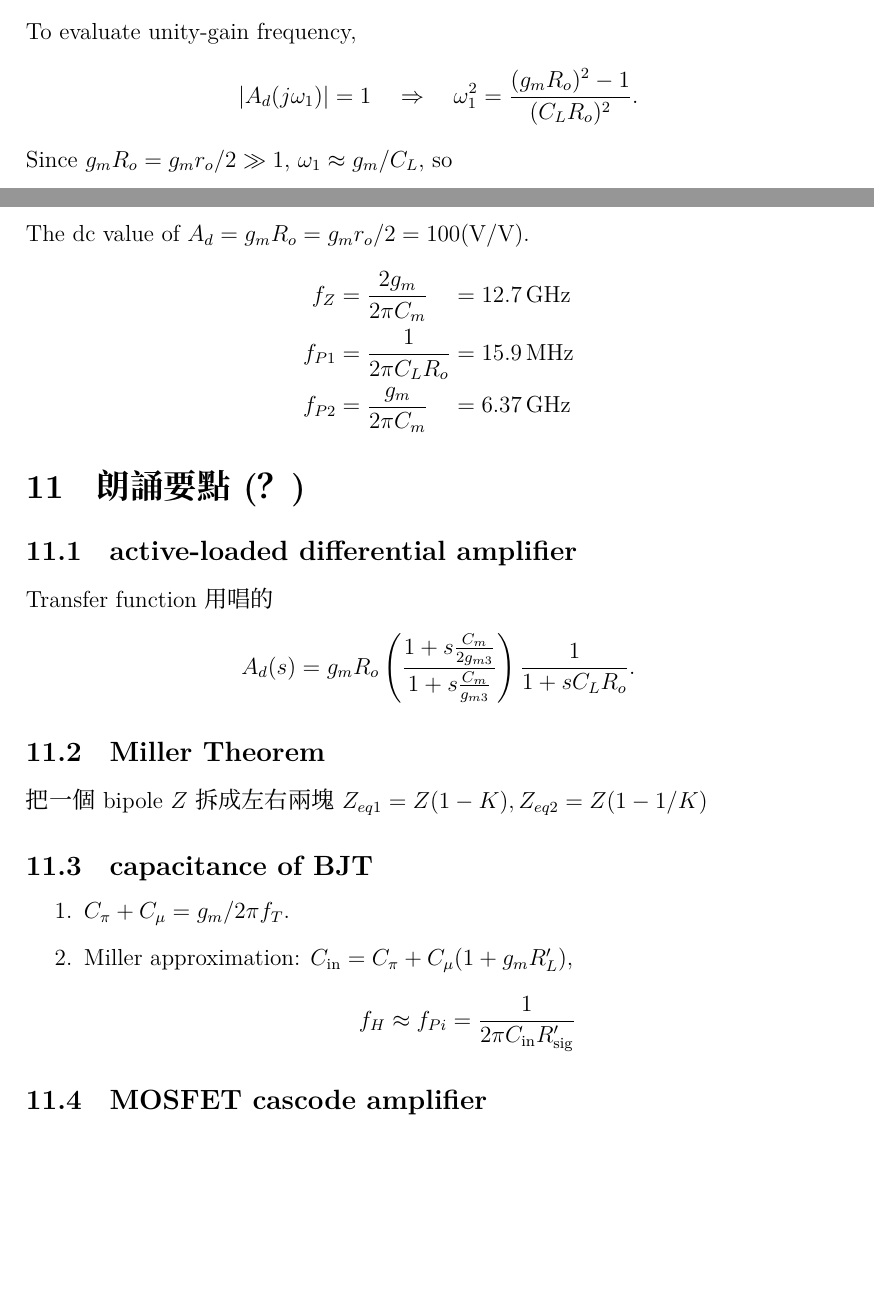
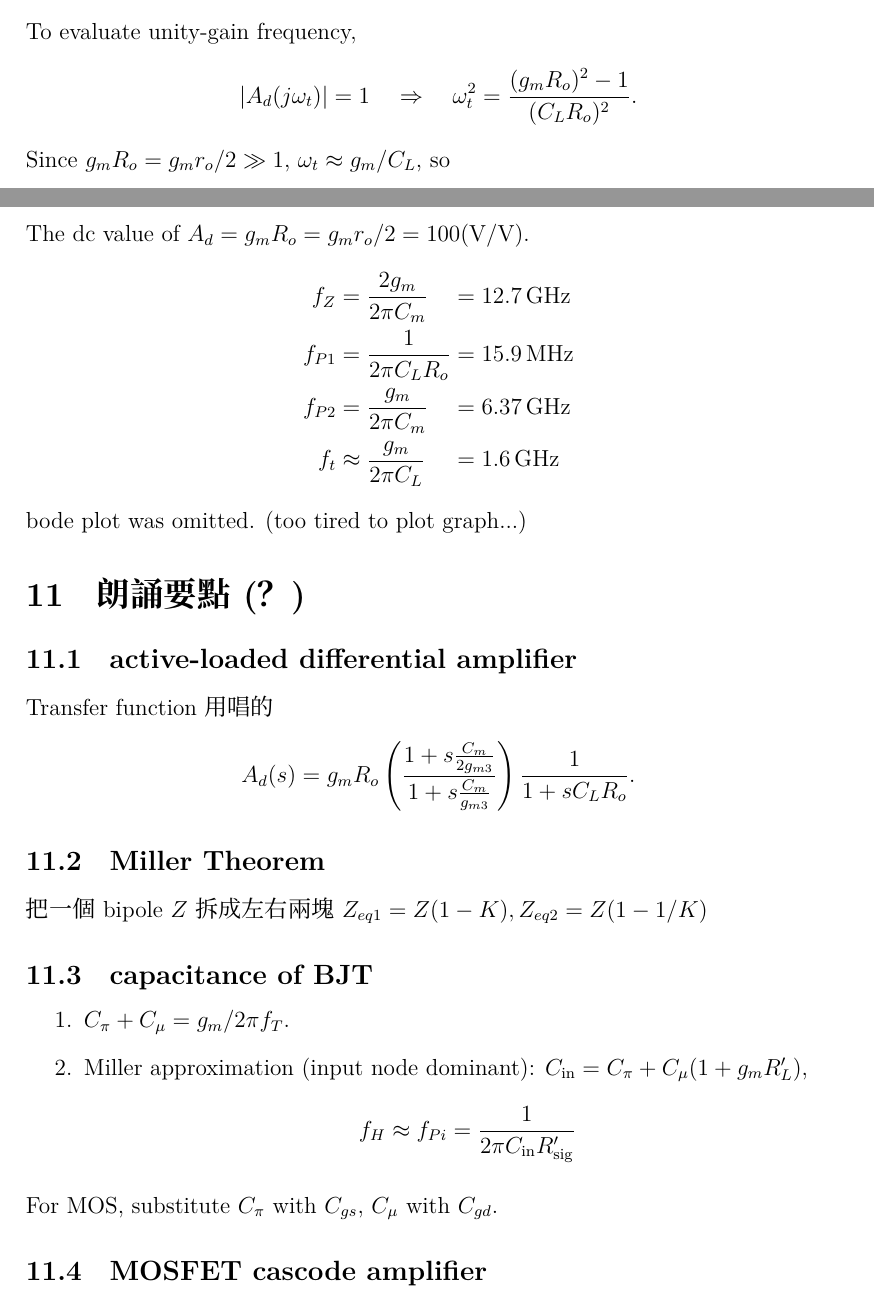
Before and after one commit to givEuptreatmEnt/Electronics, a LaTeX document (s2/q8/q8.tex): two parts of pages 9 and 10 of 11 before the commit and two parts of pages 9 and 10 of 12 after it, joined at a grey line, cut so that both start at the same text, the shorter picture padded with empty space. Compiled offline with XeLaTeX; a missing font is replaced by an installed copy or a similar font.

Commit message:
fix bugs..., add some content

```diff
--- a/s2/q8/q8.tex
+++ b/s2/q8/q8.tex
@@ -504,8 +504,8 @@ Since $C_L$ is four times $C_m$, $f_{P1}$ is dominant pole. Then
 \]
 To evaluate unity-gain frequency,
 \[
-  \abs{A_d(j\omega_1)} = 1 \qRq
-  \omega_1^2 = \frac{(g_mR_o)^2 - 1}{(C_LR_o)^2}.
+  \abs{A_d(j\omega_t)} = 1 \qRq
+  \omega_t^2 = \frac{(g_mR_o)^2 - 1}{(C_LR_o)^2}.
 \]
-Since $g_mR_o = g_mr_o/2 \gg 1$, $\omega_1 \approx g_m/C_L$, so
+Since $g_mR_o = g_mr_o/2 \gg 1$, $\omega_t \approx g_m/C_L$, so
 \[
@@ -523,8 +523,10 @@ The dc value of $A_d = g_mR_o = g_mr_o/2 = 100(\si{\V/\V})$.
 \begin{alignat*}{2}
   f_Z &= \frac{2g_m}{2\pi C_m} & &= \SI{12.7}{\GHz} \\
   f_{P1} &= \frac{1}{2\pi C_LR_o} & &= \SI{15.9}{\MHz} \\
-  f_{P2} &= \frac{g_m}{2\pi C_m} & &= \SI{6.37}{\GHz}
+  f_{P2} &= \frac{g_m}{2\pi C_m} & &= \SI{6.37}{\GHz} \\
+  f_t &\approx \frac{g_m}{2\pi C_L} & &= \SI{1.6}{\GHz}
 \end{alignat*}
+bode plot was omitted. (too tired to plot graph...)
 
 \section{朗誦要點(？)}
 \subsection{active-loaded differential amplifier}
@@ -539,9 +541,11 @@ $Z_{eq1} = Z (1-K), Z_{eq2} = Z (1 - 1/K)$
 \subsection{capacitance of BJT}
 \begin{enumerate}
   \item $C_\pi + C_\mu = g_m / 2\pi f_T$.
-  \item Miller approximation: $C_\text{in} = C_\pi + C_\mu(1 + g_mR_L')$,
+  \item Miller approximation (input node dominant):
+    $C_\text{in} = C_\pi + C_\mu(1 + g_mR_L')$,
     \[ f_H \approx f_{Pi} = \frac{1}{2\pi C_\text{in} R_\text{sig}'} \]
 \end{enumerate}
+For MOS, substitute $C_\pi$ with $C_{gs}$, $C_\mu$ with $C_{gd}$.
 \subsection{MOSFET cascode amplifier}
 \begin{enumerate}
   \item time constants:
```
Also changed, not shown: s2/q8/q8.tex (7 more changed lines).
